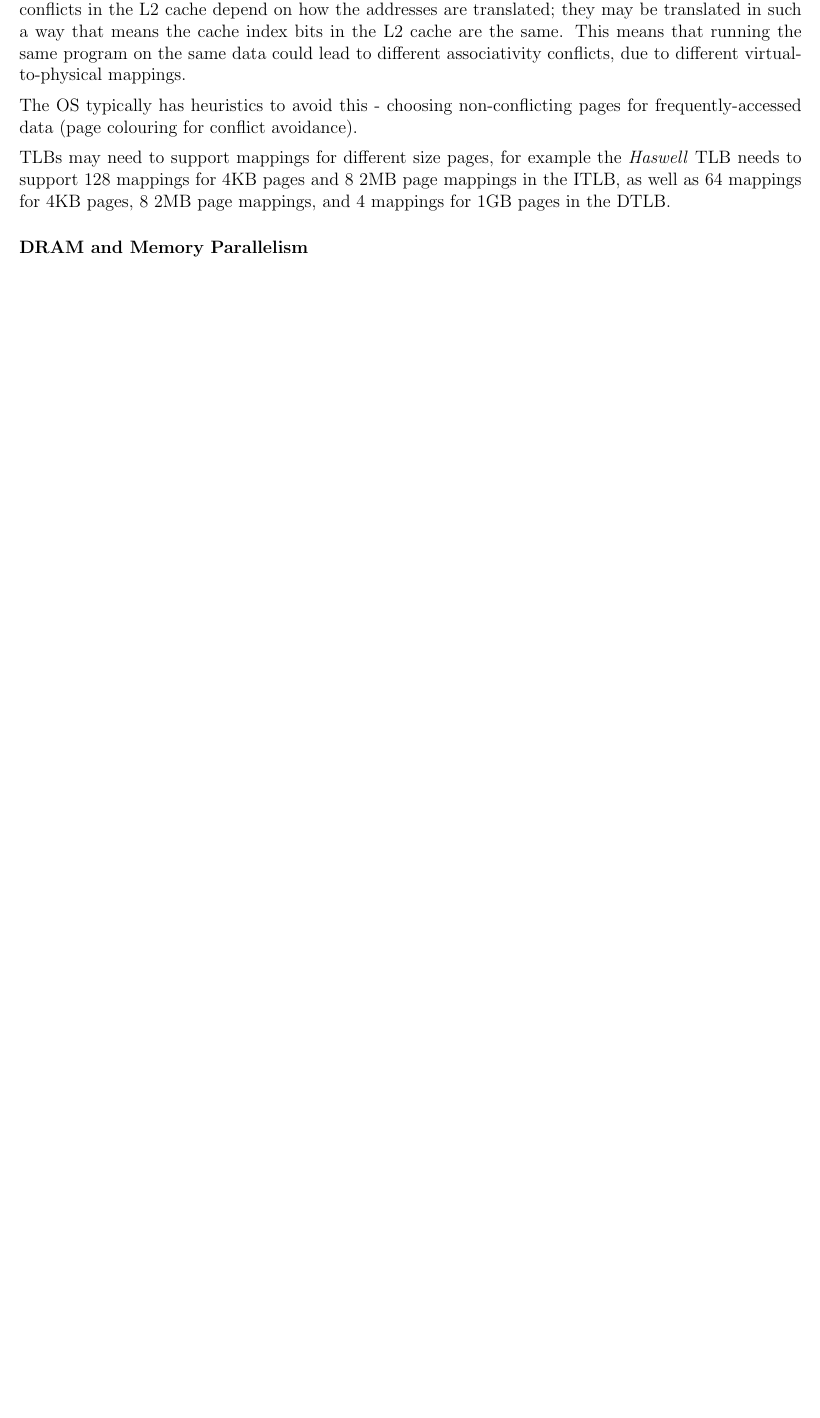
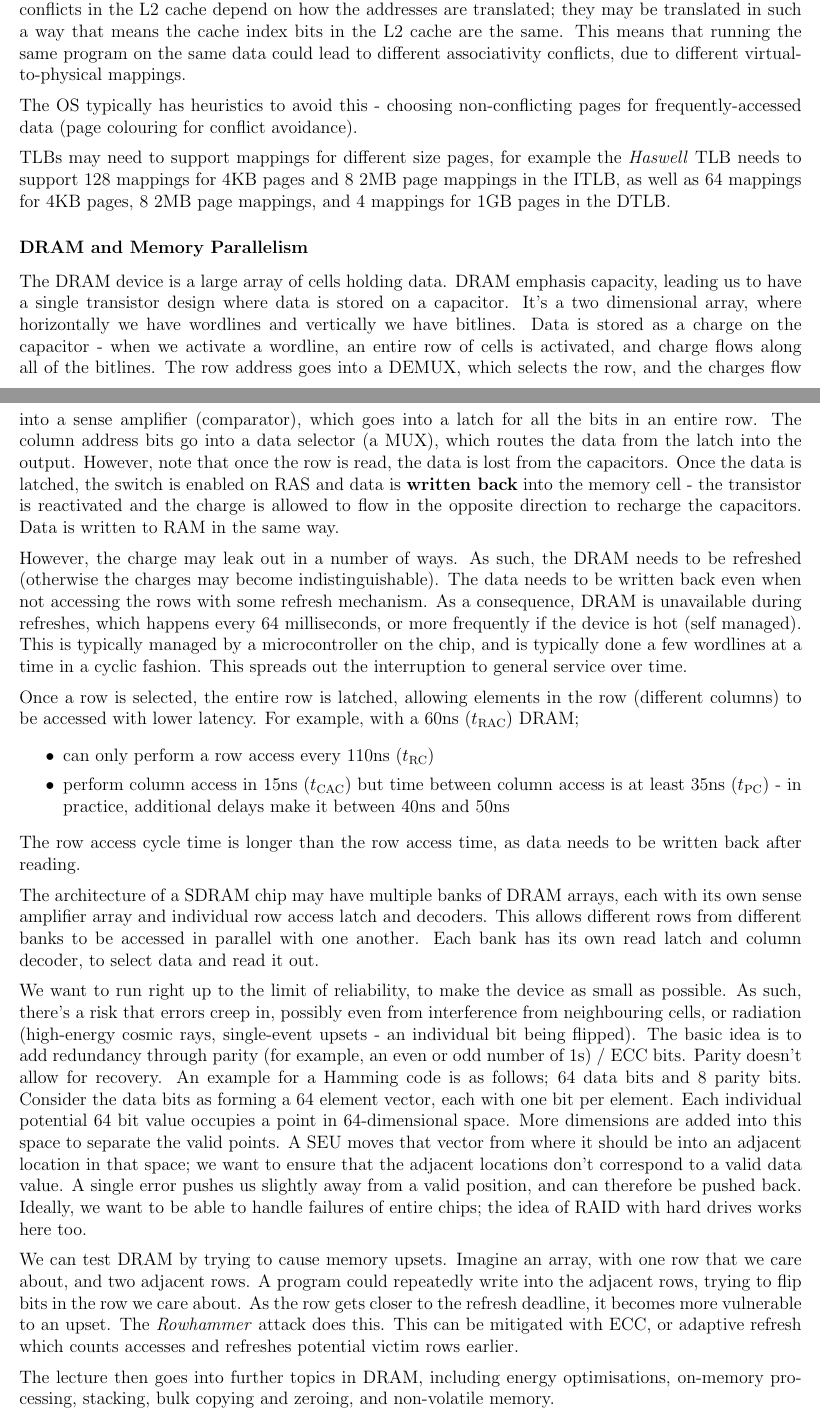
Before and after one commit to lin-e/imperial-revision, a LaTeX document (co4xx_60001/main.tex): part of page 27 of 28 before the commit and two parts of pages 27 and 28 of 29 after it, the two joined at a grey line, cut so that both start at the same text, the shorter picture padded with empty space. Compiled offline with pdfLaTeX.

Commit message:
ACA L4.5

```diff
--- a/co4xx_60001/main.tex
+++ b/co4xx_60001/main.tex
@@ -1858,4 +1858,60 @@
 
                 TLBs may need to support mappings for different size pages, for example the \textit{Haswell} TLB needs to support 128 mappings for 4KB pages and 8 2MB page mappings in the ITLB, as well as 64 mappings for 4KB pages, 8 2MB page mappings, and 4 mappings for 1GB pages in the DTLB.
             \subsubsection*{DRAM and Memory Parallelism}
-                %TODO https://imperial.cloud.panopto.eu/Panopto/Pages/Viewer.aspx?id=ecdf5930-dec9-4e45-8695-add50011195a
+                The DRAM device is a large array of cells holding data.
+                DRAM emphasis capacity, leading us to have a single transistor design where data is stored on a capacitor.
+                It's a two dimensional array, where horizontally we have wordlines and vertically we have bitlines.
+                Data is stored as a charge on the capacitor - when we activate a wordline, an entire row of cells is activated, and charge flows along all of the bitlines.
+                The row address goes into a DEMUX, which selects the row, and the charges flow into a sense amplifier (comparator), which goes into a latch for all the bits in an entire row.
+                The column address bits go into a data selector (a MUX), which routes the data from the latch into the output.
+                However, note that once the row is read, the data is lost from the capacitors.
+                Once the data is latched, the switch is enabled on RAS and data is \textbf{written back} into the memory cell - the transistor is reactivated and the charge is allowed to flow in the opposite direction to recharge the capacitors.
+                Data is written to RAM in the same way.
+                \medskip
+
+                However, the charge may leak out in a number of ways.
+                As such, the DRAM needs to be refreshed (otherwise the charges may become indistinguishable).
+                The data needs to be written back even when not accessing the rows with some refresh mechanism.
+                As a consequence, DRAM is unavailable during refreshes, which happens every 64 milliseconds, or more frequently if the device is hot (self managed).
+                This is typically managed by a microcontroller on the chip, and is typically done a few wordlines at a time in a cyclic fashion.
+                This spreads out the interruption to general service over time.
+                \medskip
+
+                Once a row is selected, the entire row is latched, allowing elements in the row (different columns) to be accessed with lower latency.
+                For example, with a 60ns ($t_\text{RAC}$) DRAM;
+                \begin{itemize}
+                    \itemsep0em
+                    \item can only perform a row access every 110ns ($t_\text{RC}$)
+                    \item perform column access in 15ns ($t_\text{CAC}$) but time between column access is at least 35ns ($t_\text{PC}$) - in practice, additional delays make it between 40ns and 50ns
+                \end{itemize}
+                The row access cycle time is longer than the row access time, as data needs to be written back after reading.
+                \medskip
+
+                The architecture of a SDRAM chip may have multiple banks of DRAM arrays, each with its own sense amplifier array and individual row access latch and decoders.
+                This allows different rows from different banks to be accessed in parallel with one another.
+                Each bank has its own read latch and column decoder, to select data and read it out.
+                \medskip
+
+                We want to run right up to the limit of reliability, to make the device as small as possible.
+                As such, there's a risk that errors creep in, possibly even from interference from neighbouring cells, or radiation (high-energy cosmic rays, single-event upsets - an individual bit being flipped).
+                The basic idea is to add redundancy through parity (for example, an even or odd number of 1s) / ECC bits.
+                Parity doesn't allow for recovery.
+                An example for a Hamming code is as follows; 64 data bits and 8 parity bits.
+                Consider the data bits as forming a 64 element vector, each with one bit per element.
+                Each individual potential 64 bit value occupies a point in 64-dimensional space.
+                More dimensions are added into this space to separate the valid points.
+                A SEU moves that vector from where it should be into an adjacent location in that space; we want to ensure that the adjacent locations don't correspond to a valid data value.
+                A single error pushes us slightly away from a valid position, and can therefore be pushed back.
+                Ideally, we want to be able to handle failures of entire chips; the idea of RAID with hard drives works here too.
+                \medskip
+
+                We can test DRAM by trying to cause memory upsets.
+                Imagine an array, with one row that we care about, and two adjacent rows.
+                A program could repeatedly write into the adjacent rows, trying to flip bits in the row we care about.
+                As the row gets closer to the refresh deadline, it becomes more vulnerable to an upset.
+                The \textit{Rowhammer} attack does this.
+                This can be mitigated with ECC, or adaptive refresh which counts accesses and refreshes potential victim rows earlier.
+                \medskip
+
+                The lecture then goes into further topics in DRAM, including energy optimisations, on-memory processing, stacking, bulk copying and zeroing, and non-volatile memory.
+                \medskip
```
Also changed, not shown: _output/y4/co4xx_60001.pdf, co4xx_60001/main.pdf, co4xx_60001/main.tex (5 more changed lines).
